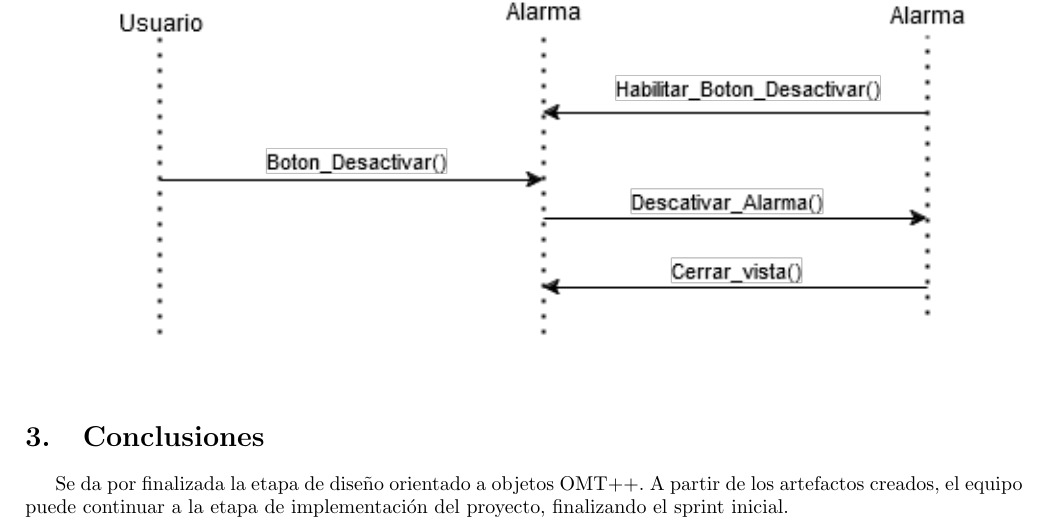
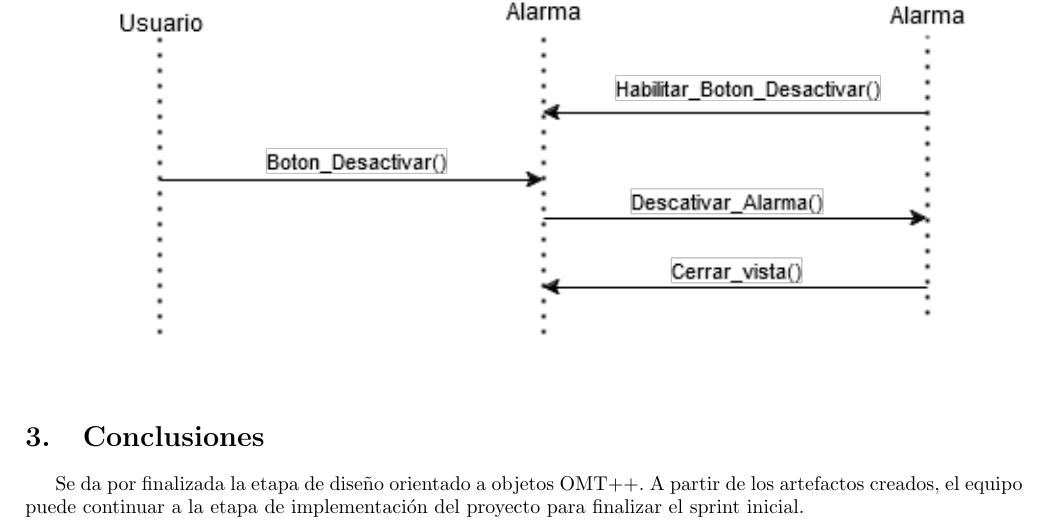
Before and after one commit to g-carrillo/ISW2, a LaTeX document (informe4/informe.tex, which reads informe4/content/3-conclusiones.tex): part of page 13 of 13, cut so that both start at the same text. Compiled offline with pdfLaTeX.

Commit message:
[informe4]: corrección conclusión corta

```diff
--- a/informe4/content/3-conclusiones.tex
+++ b/informe4/content/3-conclusiones.tex
@@ -1,2 +1,2 @@
 \section{Conclusiones}
-Se da por finalizada la etapa de diseño orientado a objetos OMT++. A partir de los artefactos creados, el equipo puede continuar a la etapa de implementación del proyecto, finalizando el sprint inicial.
+Se da por finalizada la etapa de diseño orientado a objetos OMT++. A partir de los artefactos creados, el equipo puede continuar a la etapa de implementación del proyecto para finalizar el sprint inicial.
```
